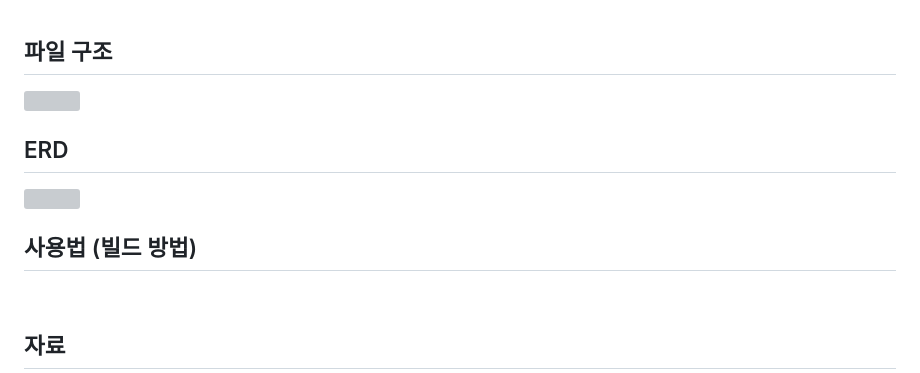
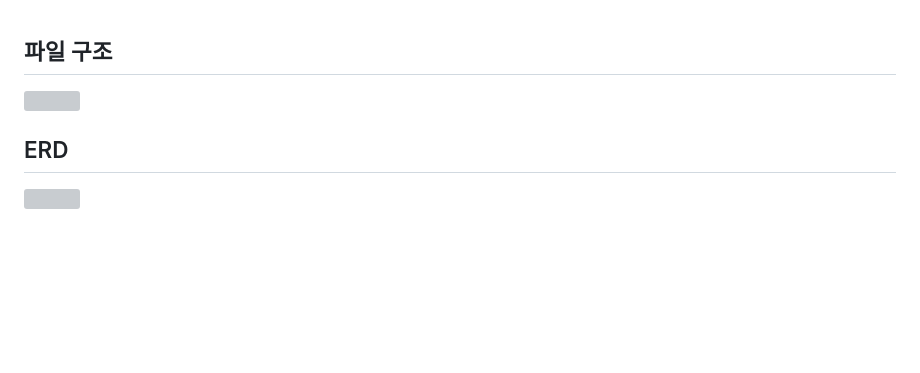
Before and after one commit to min-value/omok, a Markdown page: README.md, the part around one of its changes. GitHub-like rendering; blank space fills up the shorter version; grey boxes are pictures that could not be loaded.

```diff
--- a/README.md
+++ b/README.md
@@ -254,7 +254,3 @@
 <br>
 <h2>ERD</h2>
 <img src="https://github.com/user-attachments/assets/f440487f-184f-4e18-9519-90b868cc7eea">
-<br>
-<h2>사용법 (빌드 방법)</h2>
-<br>
-<h2>자료</h2>
```
Also changed, not shown: other parts of README.md (+1 -1 lines).
